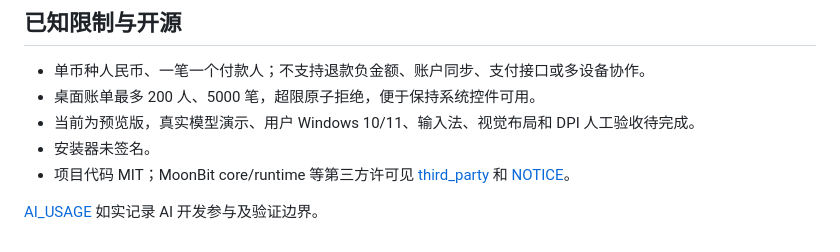
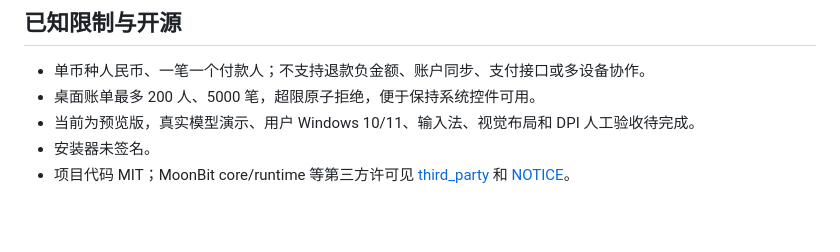
Before and after one commit to William206920/Splict-easy, a Markdown page: README.md, the part around the change. Drawn GitHub-style; blank space fills up the shorter version.

Commit message:
docs: remove AI_USAGE document and README link

```diff
--- a/README.md
+++ b/README.md
@@ -145,5 +145,3 @@ Windows CI 还运行真实控件操作、UTF-8 原子文件、CLI 黄金、HTTP
 - 当前为预览版，真实模型演示、用户 Windows 10/11、输入法、视觉布局和 DPI 人工验收待完成。
 - 安装器未签名。
 - 项目代码 MIT；MoonBit core/runtime 等第三方许可见 [third_party](third_party) 和 [NOTICE](NOTICE.md)。
-
-[AI_USAGE](AI_USAGE.md) 如实记录 AI 开发参与及验证边界。
```
Also changed, not shown: AI_USAGE.md (deleted, +0 -33 lines).
